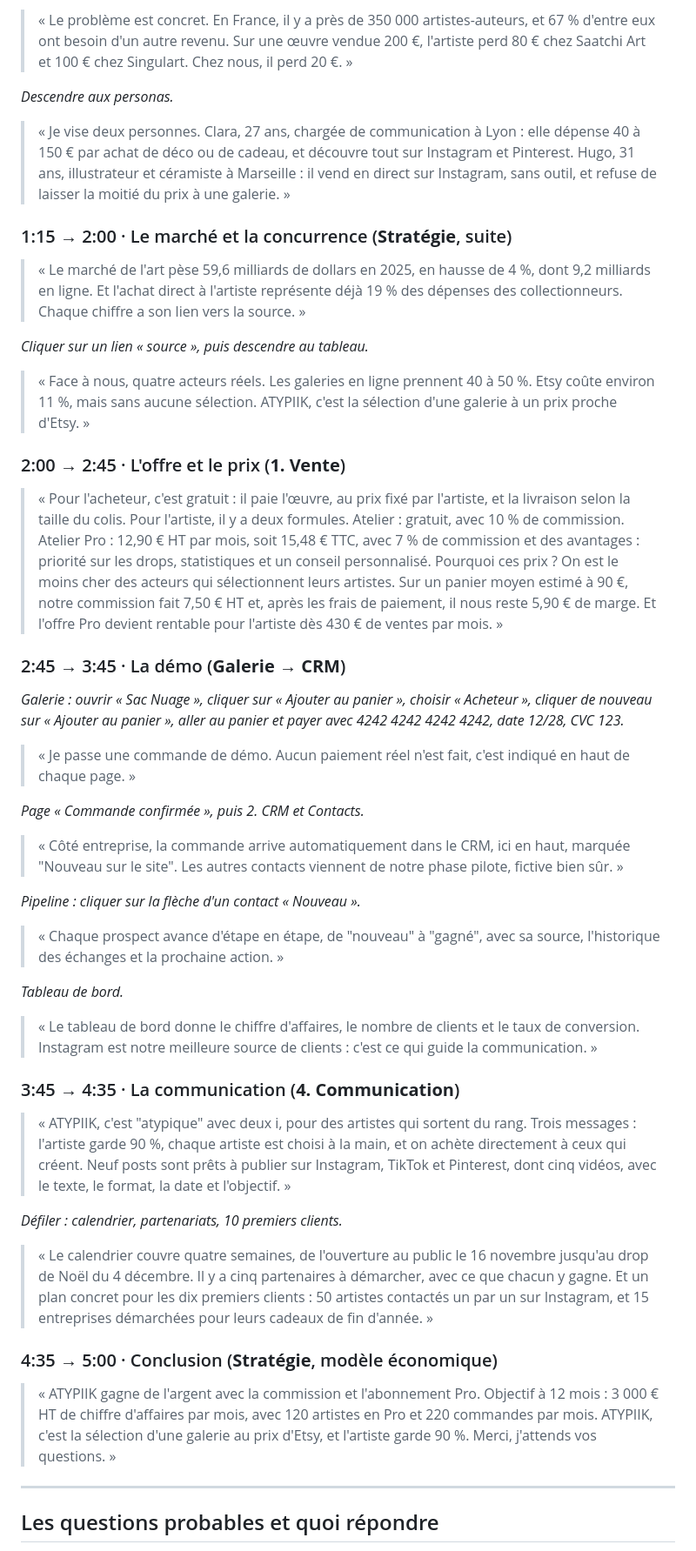
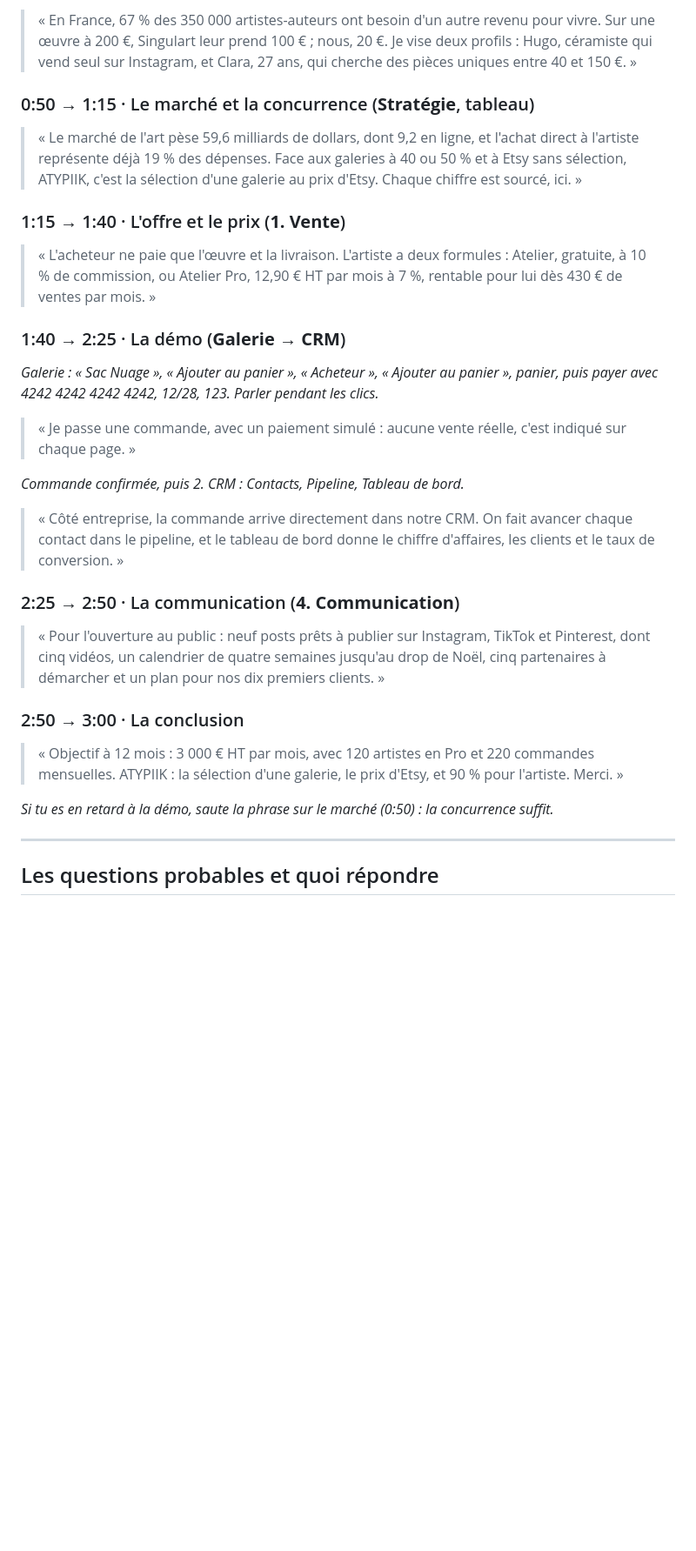
Before and after one commit to lilou634/atypiik, a Markdown page: PRESENTATION-ORALE.md, the part around one of its changes. Shown at 87% size. GitHub-like rendering; blank space fills up the shorter version.

Commit message:
Notes d'oral : pitch de 3 minutes
Co-Authored-By: Claude Opus 5.5 <noreply@anthropic.com>
Claude-Session: https://claude.ai/code/session_01JaD2aQNJ1cu5b1Ahq5QpV5

```diff
--- a/PRESENTATION-ORALE.md
+++ b/PRESENTATION-ORALE.md
@@ -18,55 +17,33 @@ Règle de l'épreuve : on présente **depuis le site, sans diaporama**, comme si
 
-> « Le problème est concret. En France, il y a près de 350 000 artistes-auteurs, et 67 % d'entre eux ont besoin d'un autre revenu. Sur une œuvre vendue 200 €, l'artiste perd 80 € chez Saatchi Art et 100 € chez Singulart. Chez nous, il perd 20 €. »
+> « En France, 67 % des 350 000 artistes-auteurs ont besoin d'un autre revenu pour vivre. Sur une œuvre à 200 €, Singulart leur prend 100 € ; nous, 20 €. Je vise deux profils : Hugo, céramiste qui vend seul sur Instagram, et Clara, 27 ans, qui cherche des pièces uniques entre 40 et 150 €. »
 
-*Descendre aux personas.*
+### 0:50 → 1:15 · Le marché et la concurrence (**Stratégie**, tableau)
 
-> « Je vise deux personnes. Clara, 27 ans, chargée de communication à Lyon : elle dépense 40 à 150 € par achat de déco ou de cadeau, et découvre tout sur Instagram et Pinterest. Hugo, 31 ans, illustrateur et céramiste à Marseille : il vend en direct sur Instagram, sans outil, et refuse de laisser la moitié du prix à une galerie. »
+> « Le marché de l'art pèse 59,6 milliards de dollars, dont 9,2 en ligne, et l'achat direct à l'artiste représente déjà 19 % des dépenses. Face aux galeries à 40 ou 50 % et à Etsy sans sélection, ATYPIIK, c'est la sélection d'une galerie au prix d'Etsy. Chaque chiffre est sourcé, ici. »
 
-### 1:15 → 2:00 · Le marché et la concurrence (**Stratégie**, suite)
+### 1:15 → 1:40 · L'offre et le prix (**1. Vente**)
 
-> « Le marché de l'art pèse 59,6 milliards de dollars en 2025, en hausse de 4 %, dont 9,2 milliards en ligne. Et l'achat direct à l'artiste représente déjà 19 % des dépenses des collectionneurs. Chaque chiffre a son lien vers la source. »
+> « L'acheteur ne paie que l'œuvre et la livraison. L'artiste a deux formules : Atelier, gratuite, à 10 % de commission, ou Atelier Pro, 12,90 € HT par mois à 7 %, rentable pour lui dès 430 € de ventes par mois. »
 
-*Cliquer sur un lien « source », puis descendre au tableau.*
+### 1:40 → 2:25 · La démo (**Galerie** → **CRM**)
 
-> « Face à nous, quatre acteurs réels. Les galeries en ligne prennent 40 à 50 %. Etsy coûte environ 11 %, mais sans aucune sélection. ATYPIIK, c'est la sélection d'une galerie à un prix proche d'Etsy. »
+*Galerie : « Sac Nuage », « Ajouter au panier », « Acheteur », « Ajouter au panier », panier, puis payer avec 4242 4242 4242 4242, 12/28, 123. Parler pendant les clics.*
 
-### 2:00 → 2:45 · L'offre et le prix (**1. Vente**)
+> « Je passe une commande, avec un paiement simulé : aucune vente réelle, c'est indiqué sur chaque page. »
 
-> « Pour l'acheteur, c'est gratuit : il paie l'œuvre, au prix fixé par l'artiste, et la livraison selon la taille du colis.
-> Pour l'artiste, il y a deux formules. Atelier : gratuit, avec 10 % de commission. Atelier Pro : 12,90 € HT par mois, soit 15,48 € TTC, avec 7 % de commission et des avantages : priorité sur les drops, statistiques et un conseil personnalisé.
-> Pourquoi ces prix ? On est le moins cher des acteurs qui sélectionnent leurs artistes. Sur un panier moyen estimé à 90 €, notre commission fait 7,50 € HT et, après les frais de paiement, il nous reste 5,90 € de marge. Et l'offre Pro devient rentable pour l'artiste dès 430 € de ventes par mois. »
+*Commande confirmée, puis 2. CRM : Contacts, Pipeline, Tableau de bord.*
 
-### 2:45 → 3:45 · La démo (**Galerie** → **CRM**)
+> « Côté entreprise, la commande arrive directement dans notre CRM. On fait avancer chaque contact dans le pipeline, et le tableau de bord donne le chiffre d'affaires, les clients et le taux de conversion. »
 
-*Galerie : ouvrir « Sac Nuage », cliquer sur « Ajouter au panier », choisir « Acheteur », cliquer de nouveau sur « Ajouter au panier », aller au panier et payer avec 4242 4242 4242 4242, date 12/28, CVC 123.*
+### 2:25 → 2:50 · La communication (**4. Communication**)
 
-> « Je passe une commande de démo. Aucun paiement réel n'est fait, c'est indiqué en haut de chaque page. »
+> « Pour l'ouverture au public : neuf posts prêts à publier sur Instagram, TikTok et Pinterest, dont cinq vidéos, un calendrier de quatre semaines jusqu'au drop de Noël, cinq partenaires à démarcher et un plan pour nos dix premiers clients. »
 
-*Page « Commande confirmée », puis 2. CRM et Contacts.*
+### 2:50 → 3:00 · La conclusion
 
-> « Côté entreprise, la commande arrive automatiquement dans le CRM, ici en haut, marquée "Nouveau sur le site". Les autres contacts viennent de notre phase pilote, fictive bien sûr. »
+> « Objectif à 12 mois : 3 000 € HT par mois, avec 120 artistes en Pro et 220 commandes mensuelles. ATYPIIK : la sélection d'une galerie, le prix d'Etsy, et 90 % pour l'artiste. Merci. »
 
-*Pipeline : cliquer sur la flèche d'un contact « Nouveau ».*
-
-> « Chaque prospect avance d'étape en étape, de "nouveau" à "gagné", avec sa source, l'historique des échanges et la prochaine action. »
-
-*Tableau de bord.*
-
-> « Le tableau de bord donne le chiffre d'affaires, le nombre de clients et le taux de conversion. Instagram est notre meilleure source de clients : c'est ce qui guide la communication. »
-
-### 3:45 → 4:35 · La communication (**4. Communication**)
-
-> « ATYPIIK, c'est "atypique" avec deux i, pour des artistes qui sortent du rang. Trois messages : l'artiste garde 90 %, chaque artiste est choisi à la main, et on achète directement à ceux qui créent.
-> Neuf posts sont prêts à publier sur Instagram, TikTok et Pinterest, dont cinq vidéos, avec le texte, le format, la date et l'objectif. »
-
-*Défiler : calendrier, partenariats, 10 premiers clients.*
-
-> « Le calendrier couvre quatre semaines, de l'ouverture au public le 16 novembre jusqu'au drop de Noël du 4 décembre. Il y a cinq partenaires à démarcher, avec ce que chacun y gagne. Et un plan concret pour les dix premiers clients : 50 artistes contactés un par un sur Instagram, et 15 entreprises démarchées pour leurs cadeaux de fin d'année. »
-
-### 4:35 → 5:00 · Conclusion (**Stratégie**, modèle économique)
-
-> « ATYPIIK gagne de l'argent avec la commission et l'abonnement Pro. Objectif à 12 mois : 3 000 € HT de chiffre d'affaires par mois, avec 120 artistes en Pro et 220 commandes par mois.
-> ATYPIIK, c'est la sélection d'une galerie au prix d'Etsy, et l'artiste garde 90 %. Merci, j'attends vos questions. »
+*Si tu es en retard à la démo, saute la phrase sur le marché (0:50) : la concurrence suffit.*
 
 ---
 
```
Also changed, not shown: other parts of PRESENTATION-ORALE.md (+6 -7 lines).
